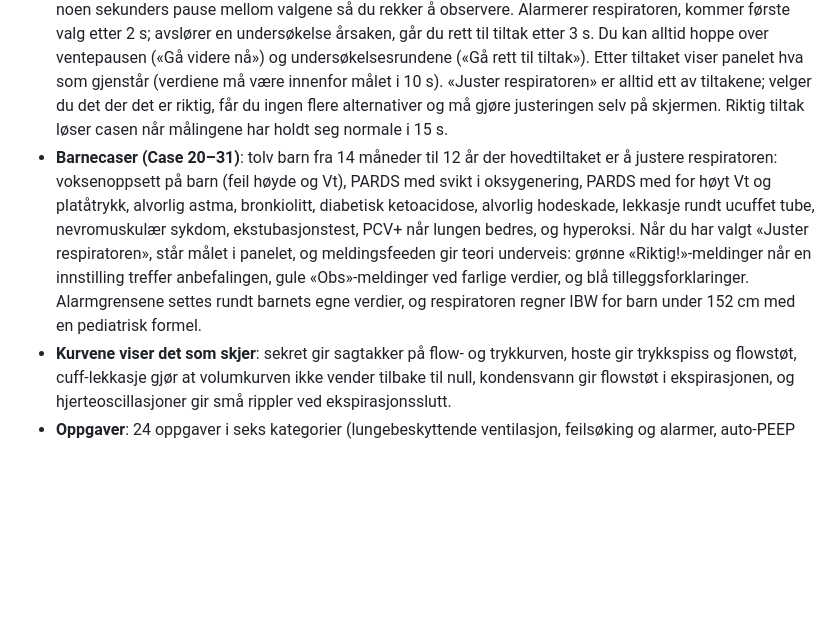
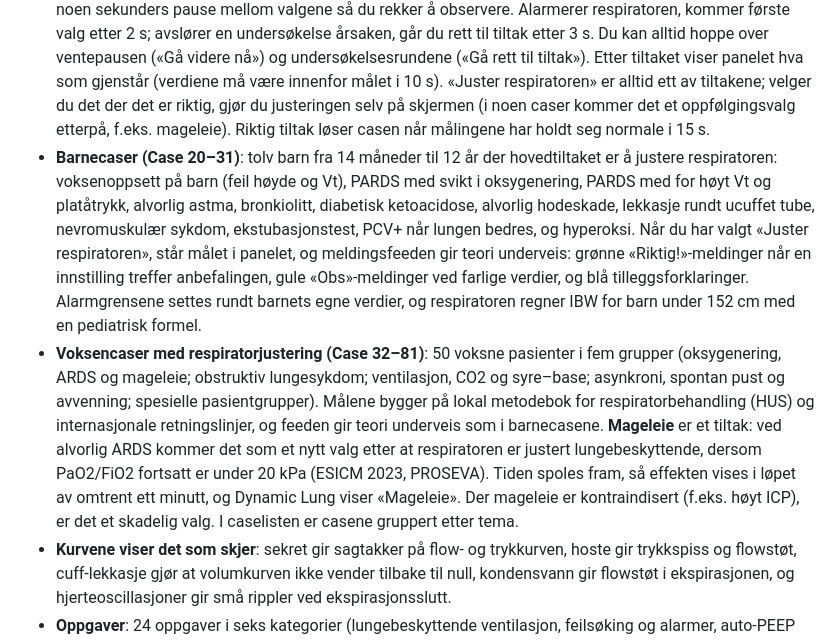
Before and after one commit to snxz-y/IntensivLab, a Markdown page: README.md, the part around the change. GitHub-like rendering; blank space fills up the shorter version.

```diff
--- a/README.md
+++ b/README.md
@@ -75,8 +75,8 @@ ikke når du justerer den:
   undersøkelse årsaken, går du rett til tiltak etter 3 s. Du kan alltid hoppe over ventepausen
   («Gå videre nå») og undersøkelsesrundene («Gå rett til tiltak»). Etter tiltaket viser panelet hva som
   gjenstår (verdiene må være innenfor målet i 10 s). «Juster respiratoren» er alltid ett av tiltakene; velger du det
-  der det er riktig, får du ingen flere alternativer og må gjøre justeringen selv på
-  skjermen. Riktig tiltak løser casen når målingene har holdt seg normale i 15 s.
+  der det er riktig, gjør du justeringen selv på skjermen (i noen caser kommer det et
+  oppfølgingsvalg etterpå, f.eks. mageleie). Riktig tiltak løser casen når målingene har holdt seg normale i 15 s.
 - **Barnecaser (Case 20–31)**: tolv barn fra 14 måneder til 12 år der hovedtiltaket er å
   justere respiratoren: voksenoppsett på barn (feil høyde og Vt), PARDS med svikt i oksygenering,
   PARDS med for høyt Vt og platåtrykk, alvorlig astma, bronkiolitt, diabetisk ketoacidose,
@@ -86,6 +86,15 @@ ikke når du justerer den:
   treffer anbefalingen, gule «Obs»-meldinger ved farlige verdier, og blå tilleggsforklaringer.
   Alarmgrensene settes rundt barnets egne verdier, og respiratoren regner IBW for barn under
   152 cm med en pediatrisk formel.
+- **Voksencaser med respiratorjustering (Case 32–81)**: 50 voksne pasienter i fem grupper
+  (oksygenering, ARDS og mageleie; obstruktiv lungesykdom; ventilasjon, CO2 og syre–base;
+  asynkroni, spontan pust og avvenning; spesielle pasientgrupper). Målene bygger på lokal
+  metodebok for respiratorbehandling (HUS) og internasjonale retningslinjer, og feeden gir teori
+  underveis som i barnecasene. **Mageleie** er et tiltak: ved alvorlig ARDS kommer det som et nytt
+  valg etter at respiratoren er justert lungebeskyttende, dersom PaO2/FiO2 fortsatt er under 20 kPa
+  (ESICM 2023, PROSEVA). Tiden spoles fram, så effekten vises i løpet av omtrent ett minutt, og
+  Dynamic Lung viser «Mageleie». Der mageleie er kontraindisert (f.eks. høyt ICP), er det et skadelig valg.
+  I caselisten er casene gruppert etter tema.
 - **Kurvene viser det som skjer**: sekret gir sagtakker på flow- og trykkurven, hoste gir trykkspiss
   og flowstøt, cuff-lekkasje gjør at volumkurven ikke vender tilbake til null, kondensvann gir
   flowstøt i ekspirasjonen, og hjerteoscillasjoner gir små rippler ved ekspirasjonsslutt.
```
Also changed, not shown: KILDER.md (+17 -0 lines).
